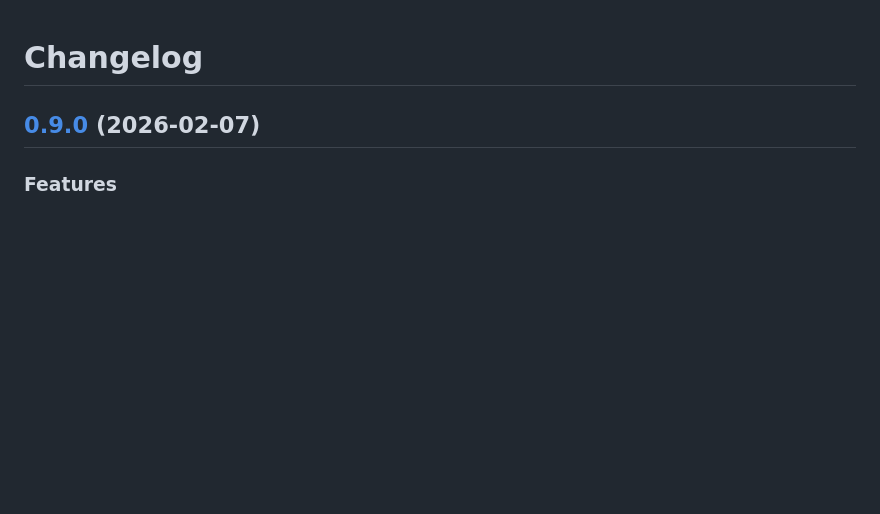
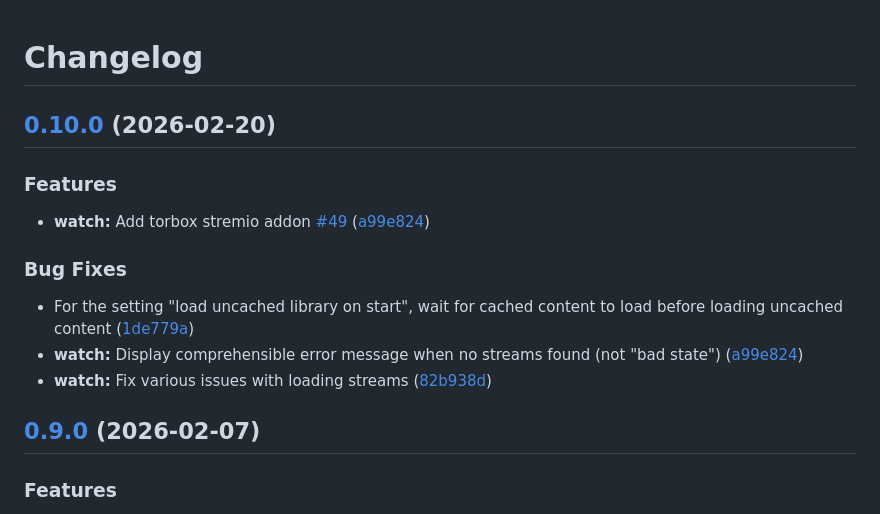
Before and after one commit to 93Pd9s8Jt/atba, a Markdown page: CHANGELOG.md, the part around the change. Drawn GitHub-style; blank space fills up the shorter version.

Commit message:
chore(main): release 0.10.0

```diff
--- a/CHANGELOG.md
+++ b/CHANGELOG.md
@@ -1,4 +1,18 @@
 # Changelog
+
+## [0.10.0](https://github.com/93Pd9s8Jt/atba/compare/v0.9.0...v0.10.0) (2026-02-20)
+
+
+### Features
+
+* **watch:** Add torbox stremio addon [#49](https://github.com/93Pd9s8Jt/atba/issues/49) ([a99e824](https://github.com/93Pd9s8Jt/atba/commit/a99e82452ca9aa560a0b3e0d8d53a9badd696afc))
+
+
+### Bug Fixes
+
+* For the setting "load uncached library on start", wait for cached content to load before loading uncached content ([1de779a](https://github.com/93Pd9s8Jt/atba/commit/1de779a4d5f668a913d532a7874d65a04b053242))
+* **watch:** Display comprehensible error message when no streams found (not "bad state") ([a99e824](https://github.com/93Pd9s8Jt/atba/commit/a99e82452ca9aa560a0b3e0d8d53a9badd696afc))
+* **watch:** Fix various issues with loading streams ([82b938d](https://github.com/93Pd9s8Jt/atba/commit/82b938d871f44f9df8bae97ab79338e769e154b0))
 
 ## [0.9.0](https://github.com/93Pd9s8Jt/atba/compare/v0.8.0...v0.9.0) (2026-02-07)
 
```
